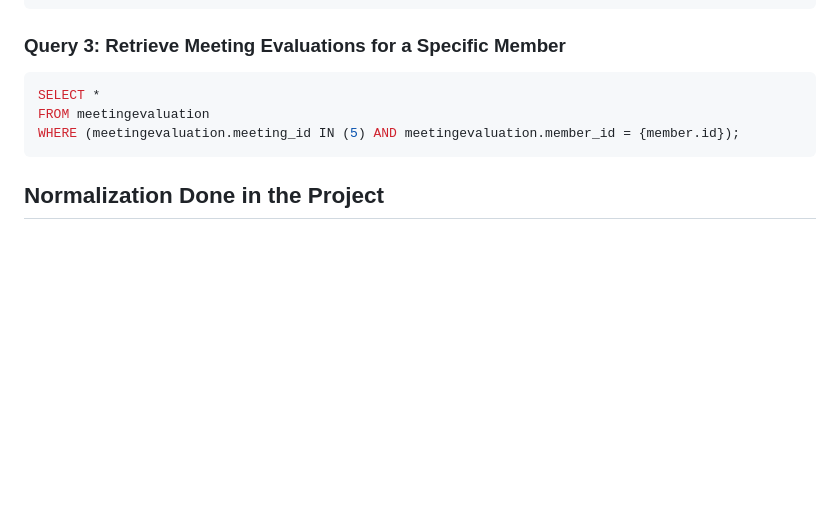
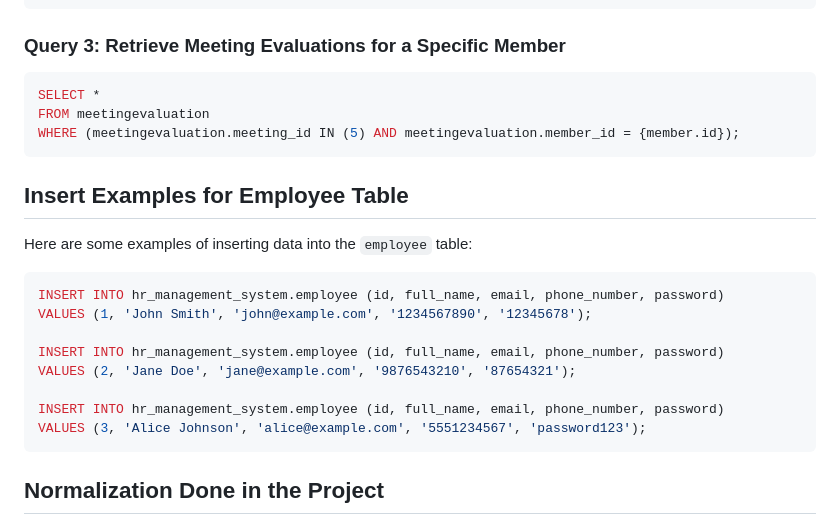
Before and after one commit to UnderGroundVerse/hr_management_system, a Markdown page: README.md, the part around the change. Drawn GitHub-style; blank space fills up the shorter version.

````diff
--- a/README.md
+++ b/README.md
@@ -181,6 +181,21 @@ WHERE (meetingevaluation.meeting_id IN (5) AND meetingevaluation.member_id = {me
 ```
 
 
+## Insert Examples for Employee Table
+Here are some examples of inserting data into the `employee` table:
+
+```sql
+INSERT INTO hr_management_system.employee (id, full_name, email, phone_number, password)
+VALUES (1, 'John Smith', 'john@example.com', '1234567890', '12345678');
+
+INSERT INTO hr_management_system.employee (id, full_name, email, phone_number, password)
+VALUES (2, 'Jane Doe', 'jane@example.com', '9876543210', '87654321');
+
+INSERT INTO hr_management_system.employee (id, full_name, email, phone_number, password)
+VALUES (3, 'Alice Johnson', 'alice@example.com', '5551234567', 'password123');
+```
+
+
 ## Normalization Done in the Project
 Normalization is applied to reduce data redundancy and improve database design. Here's an example of normalizing the `employee` table:
 
````
